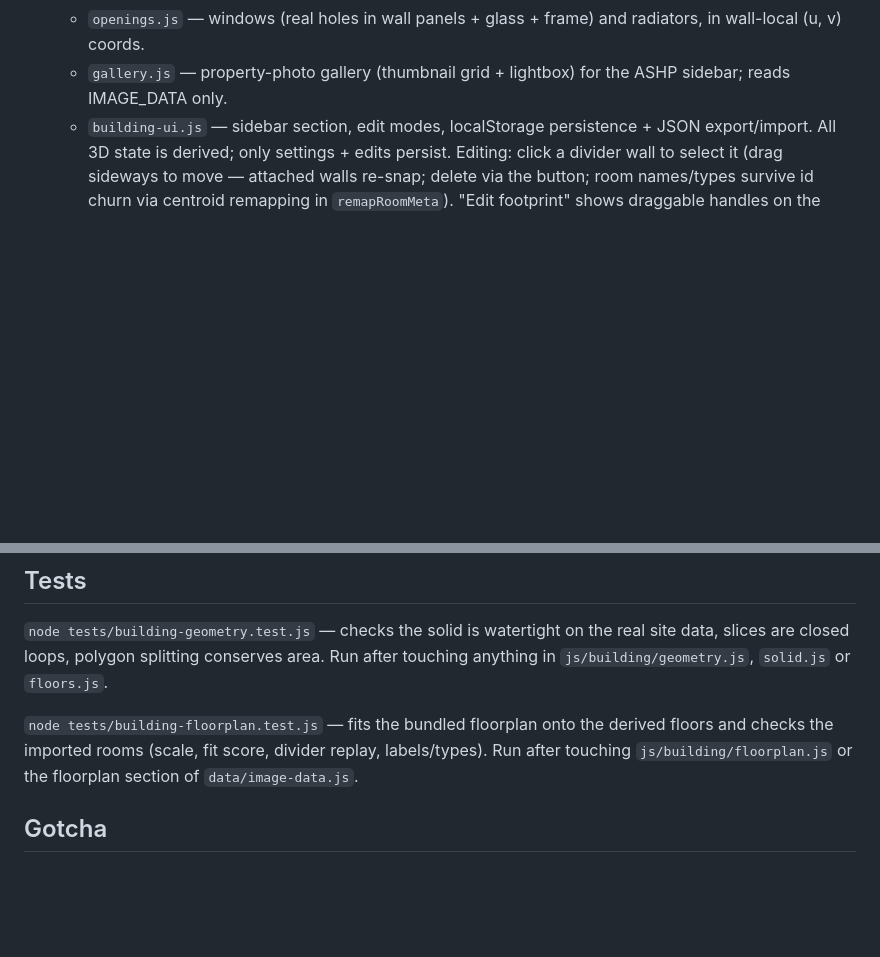
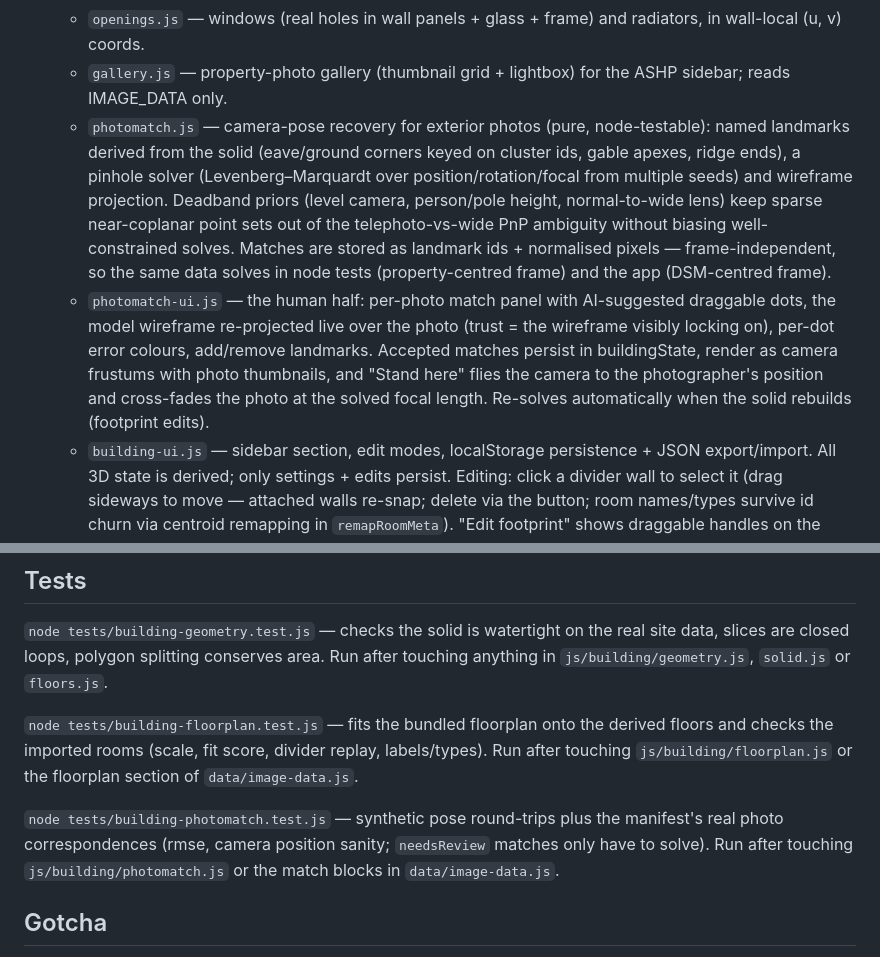
Before and after one commit to octopus-energy/kelp-3d-experiments, a Markdown page: solar-visualiser/CLAUDE.md, 2 parts joined by grey strips. GitHub-like rendering; blank space fills up the shorter version.

```diff
--- a/solar-visualiser/CLAUDE.md
+++ b/solar-visualiser/CLAUDE.md
@@ -36,6 +36,8 @@ Load order is dependency order — see `<script>` tags in `index.html`. Don't re
   - `floorplan.js` — floorplan import (pure, node-testable): fits a similarity transform from plan-pixel space onto a floor outline (scale from the plan's printed room dimensions, orientation searched over 4 rotations × mirror, translation minimising deviation from the expected roof-overhang rim), converts the plan's rooms into one carve polyline per room (manifest order — T-junction walls land on walls carved earlier), and replays them through `deriveRooms` — so imported rooms are ordinary dividers: editable, persisted and undoable like hand-drawn ones. Walls stay exactly on the building axes; where the roof outline and the plan disagree at a corner, only a short hinged tail bends to close the room (beyond ~1.2 m sideways the wall fails loudly instead). `refitDividers` re-snaps stored walls after the outline changes (footprint edits, storey changes) or a wall is moved. Note the floor outline is the **roof** footprint (~0.4 m proud of the plan's walls all round); the fit expects that rim.
   - `openings.js` — windows (real holes in wall panels + glass + frame) and radiators, in wall-local (u, v) coords.
   - `gallery.js` — property-photo gallery (thumbnail grid + lightbox) for the ASHP sidebar; reads IMAGE_DATA only.
+  - `photomatch.js` — camera-pose recovery for exterior photos (pure, node-testable): named landmarks derived from the solid (eave/ground corners keyed on cluster ids, gable apexes, ridge ends), a pinhole solver (Levenberg–Marquardt over position/rotation/focal from multiple seeds) and wireframe projection. Deadband priors (level camera, person/pole height, normal-to-wide lens) keep sparse near-coplanar point sets out of the telephoto-vs-wide PnP ambiguity without biasing well-constrained solves. Matches are stored as landmark ids + normalised pixels — frame-independent, so the same data solves in node tests (property-centred frame) and the app (DSM-centred frame).
+  - `photomatch-ui.js` — the human half: per-photo match panel with AI-suggested draggable dots, the model wireframe re-projected live over the photo (trust = the wireframe visibly locking on), per-dot error colours, add/remove landmarks. Accepted matches persist in buildingState, render as camera frustums with photo thumbnails, and "Stand here" flies the camera to the photographer's position and cross-fades the photo at the solved focal length. Re-solves automatically when the solid rebuilds (footprint edits).
   - `building-ui.js` — sidebar section, edit modes, localStorage persistence + JSON export/import. All 3D state is derived; only settings + edits persist. Editing: click a divider wall to select it (drag sideways to move — attached walls re-snap; delete via the button; room names/types survive id churn via centroid remapping in `remapRoomMeta`). "Edit footprint" shows draggable handles on the main loop's vertices; committed drags persist as `state.footprintOffsets` (per-vertex [dx, dz], invalidated if the regularised vertex count changes) and rebuild the whole chain — solid → floors → rooms (refit) → openings (rebind). Neighbour edges axis-snap during the drag so the footprint stays square.
 - `js/interactions.js` — hover tooltips + camera fly-to animation.
 - `js/ui-controls.js` — sidebar toggle/slider bindings.
@@ -48,6 +50,8 @@ Load order is dependency order — see `<script>` tags in `index.html`. Don't re
 
 `node tests/building-floorplan.test.js` — fits the bundled floorplan onto the derived floors and checks the imported rooms (scale, fit score, divider replay, labels/types). Run after touching `js/building/floorplan.js` or the floorplan section of `data/image-data.js`.
 
+`node tests/building-photomatch.test.js` — synthetic pose round-trips plus the manifest's real photo correspondences (rmse, camera position sanity; `needsReview` matches only have to solve). Run after touching `js/building/photomatch.js` or the match blocks in `data/image-data.js`.
+
 ## Gotcha
 
 `vendor/three.min.js` must define global `window.THREE` (UMD build, r160). If `THREE` is undefined at startup, the page shows "THREE.js failed to load." — check this file wasn't swapped for an ES-module build.
```
Also changed, not shown: README.md (+1 -0 lines).
